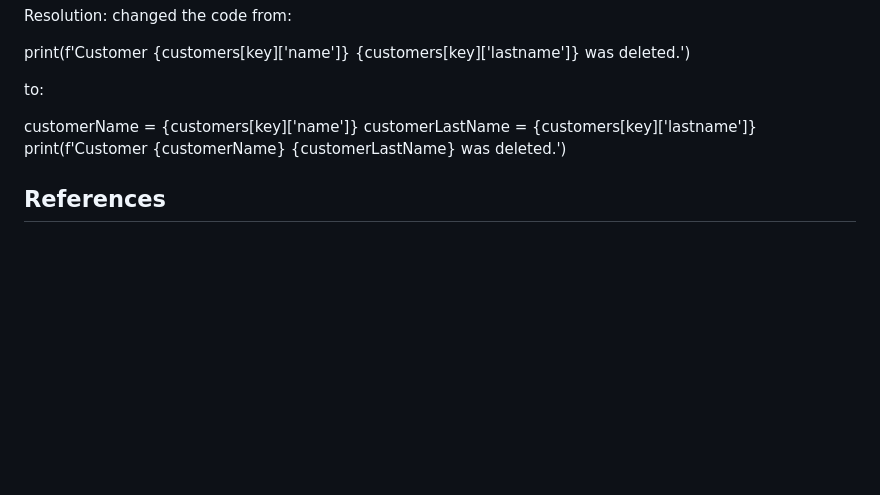
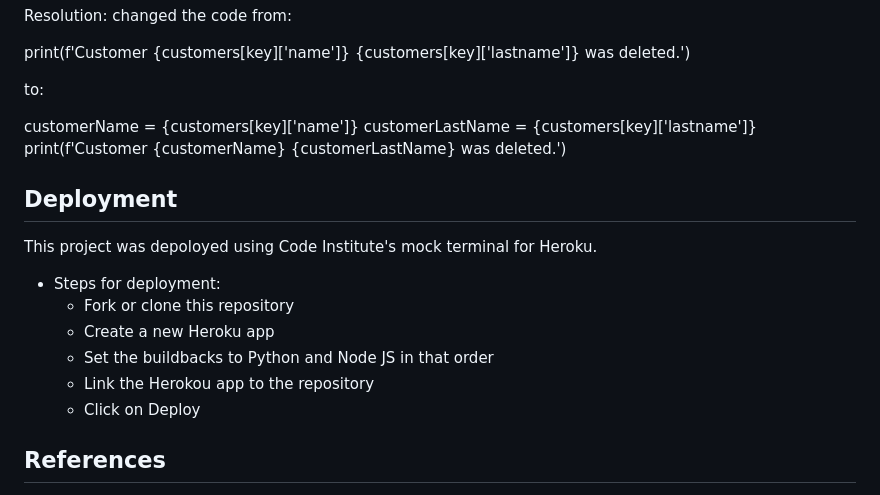
Before and after one commit to aleksarc/p3, a Markdown page: README.md, the part around the change. Drawn GitHub-style; blank space fills up the shorter version.

Commit message:
Add deployment method to README file

```diff
--- a/README.md
+++ b/README.md
@@ -308,6 +308,17 @@ customerName = {customers[key]['name']}
 customerLastName = {customers[key]['lastname']}
 print(f'Customer {customerName} {customerLastName} was deleted.')
 
+## Deployment
+
+This project was depoloyed using Code Institute's mock terminal for Heroku.
+
+- Steps for deployment:
+  - Fork or clone this repository
+  - Create a new Heroku app
+  - Set the buildbacks to Python and Node JS in that order
+  - Link the Herokou app to the repository
+  - Click on Deploy
+
 ## References
 
 - Skip first row (headers) while retriebing data from Google Sheets: https://stackoverflow.com/questions/30871545/iterating-through-a-list-of-lists-skip-the-first-list
```
